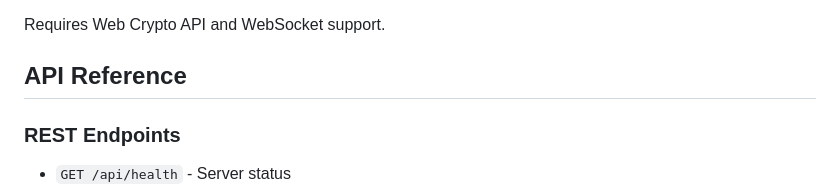
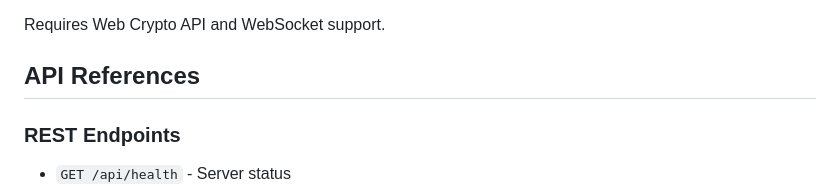
Before and after one commit to Kedarcl00/Chatbot-end, a Markdown page: README.md, the part around the change. Drawn GitHub-style.

```diff
--- a/README.md
+++ b/README.md
@@ -103,7 +103,7 @@ NODE_ENV=development
 
 Requires Web Crypto API and WebSocket support.
 
-## API Reference
+## API References
 
 ### REST Endpoints
 - `GET /api/health` - Server status
```
